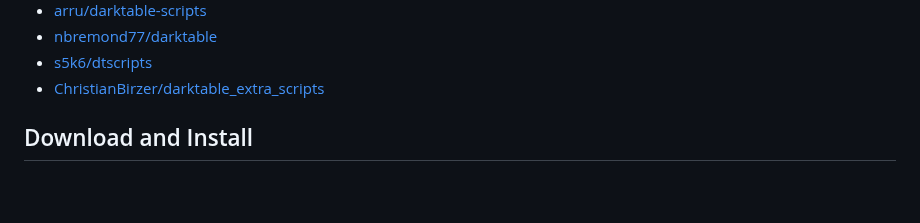
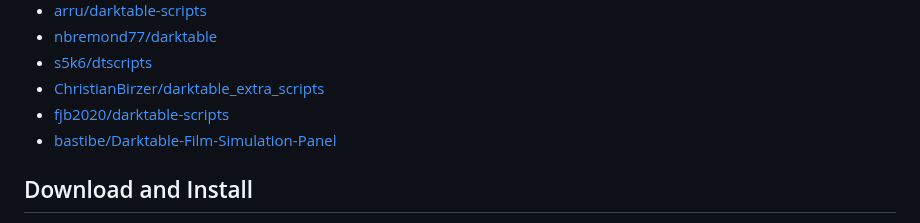
Before and after one commit to darktable-org/lua-scripts, a Markdown page: README.md, the part around the change. GitHub-like rendering; blank space fills up the shorter version.

Commit message:
README.md - updated 3rd party scripts

```diff
--- a/README.md
+++ b/README.md
@@ -127,6 +127,8 @@ The following third-party projects are listed for information only. Think of thi
 * [nbremond77/darktable](https://github.com/nbremond77/darktable/tree/master/scripts)
 * [s5k6/dtscripts](https://github.com/s5k6/dtscripts)
 * [ChristianBirzer/darktable_extra_scripts](https://github.com/ChristianBirzer/darktable_extra_scripts)
+* [fjb2020/darktable-scripts](https://github.com//fjb2020/darktable-scripts)
+* [bastibe/Darktable-Film-Simulation-Panel](https://github.com/bastibe/Darktable-Film-Simulation-Panel)
 
 ## Download and Install
 
```
